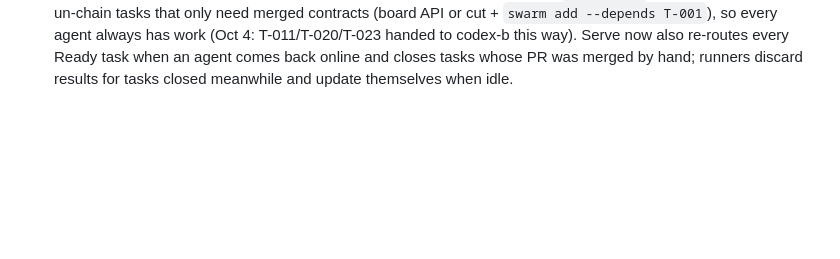
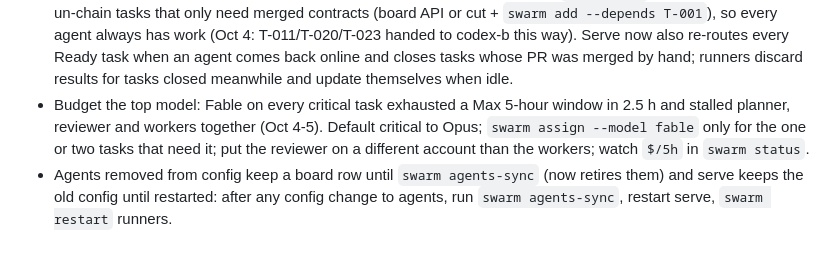
Before and after one commit to aryanpatel142006/swarm-control, a Markdown page: skills/swarm-control/SKILL.md, the part around the change. GitHub-like rendering; blank space fills up the shorter version.

```diff
--- a/skills/swarm-control/SKILL.md
+++ b/skills/swarm-control/SKILL.md
@@ -129,3 +129,5 @@ Learned from real runs; newest last. Each is one line: rule (evidence).
 - When a human merges a PR by hand, the task on the board stays Running/Review until serve notices; mark it Done (`board.update_task`) if its runner is silent, or the reaper will hand merged work back out (T-001, Oct 4).
 - `context7` needs an interactive OAuth login; headless workers cannot complete it. Leave `mcp_by_type` empty for workers unless a pre-authorised server config exists (Q-001, Oct 4).
 - An idle agent next to an empty Ready column is a **planning** problem: check `depends_on` for artificial chains and un-chain tasks that only need merged contracts (board API or cut + `swarm add --depends T-001`), so every agent always has work (Oct 4: T-011/T-020/T-023 handed to codex-b this way). Serve now also re-routes every Ready task when an agent comes back online and closes tasks whose PR was merged by hand; runners discard results for tasks closed meanwhile and update themselves when idle.
+- Budget the top model: Fable on every critical task exhausted a Max 5-hour window in 2.5 h and stalled planner, reviewer and workers together (Oct 4-5). Default critical to Opus; `swarm assign --model fable` only for the one or two tasks that need it; put the reviewer on a different account than the workers; watch `$/5h` in `swarm status`.
+- Agents removed from config keep a board row until `swarm agents-sync` (now retires them) and serve keeps the old config until restarted: after any config change to agents, run `swarm agents-sync`, restart serve, `swarm restart` runners.
```
Also changed, not shown: docs/field-notes/2026-10-04-selective-hearing.md (+7 -0 lines).
